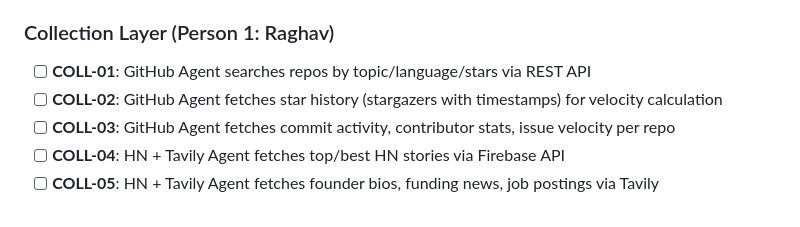
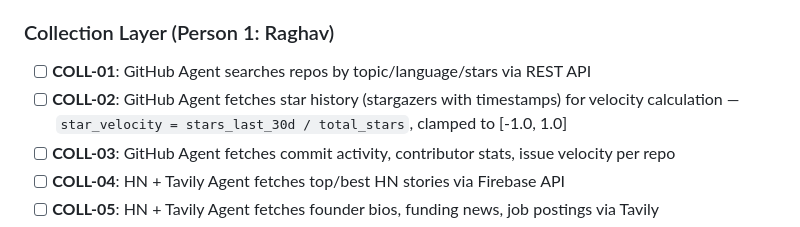
Before and after one commit to sins42/better-call-scout, a Markdown page: .planning/REQUIREMENTS.md, the part around the change. Drawn GitHub-style.

Commit message:
docs(planning): updated REQUIREMENTS.md

```diff
--- a/.planning/REQUIREMENTS.md
+++ b/.planning/REQUIREMENTS.md
@@ -16,7 +16,7 @@
 ### Collection Layer (Person 1: Raghav)
 
 - [ ] **COLL-01**: GitHub Agent searches repos by topic/language/stars via REST API
-- [ ] **COLL-02**: GitHub Agent fetches star history (stargazers with timestamps) for velocity calculation
+- [ ] **COLL-02**: GitHub Agent fetches star history (stargazers with timestamps) for velocity calculation — `star_velocity = stars_last_30d / total_stars`, clamped to [-1.0, 1.0]
 - [ ] **COLL-03**: GitHub Agent fetches commit activity, contributor stats, issue velocity per repo
 - [ ] **COLL-04**: HN + Tavily Agent fetches top/best HN stories via Firebase API
 - [ ] **COLL-05**: HN + Tavily Agent fetches founder bios, funding news, job postings via Tavily
```
